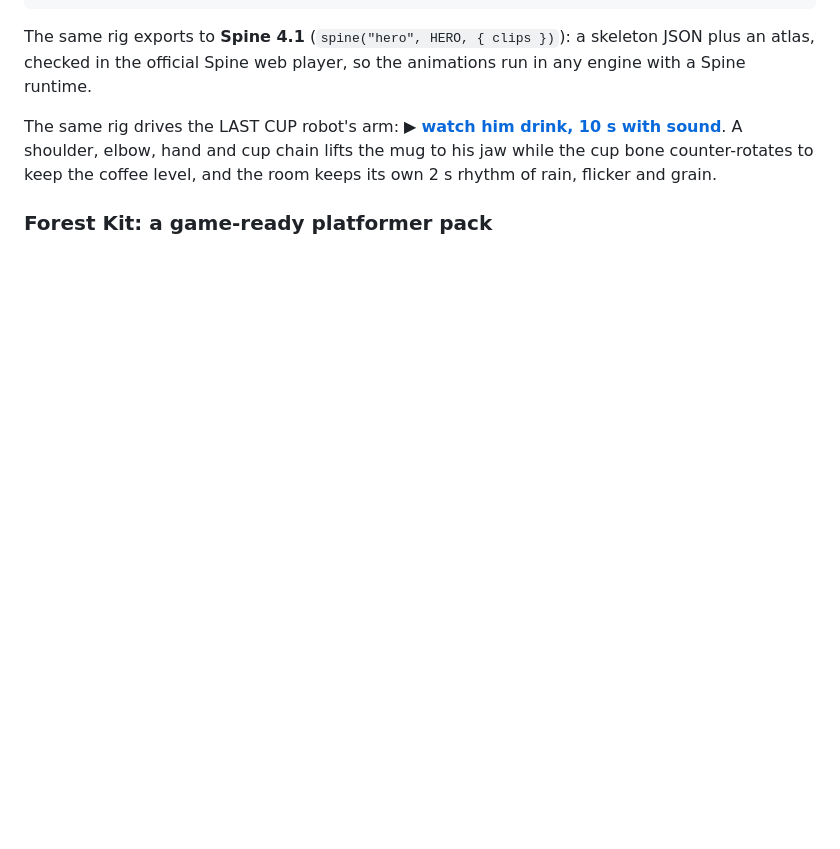
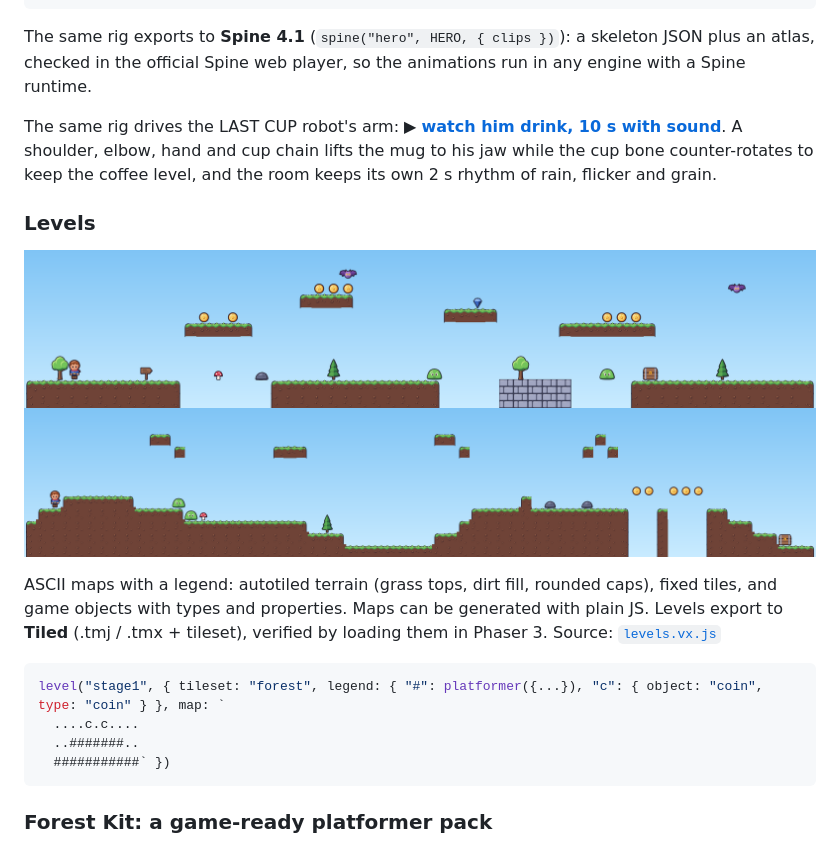
Before and after one commit to graysonchalmers/vex, a Markdown page: README.md, the part around the change. Rendered like a GitHub page; pictures changed too: docs/media/level_generated.png (added), docs/media/level_stage1.png (added); blank space fills up the shorter version.

````diff
--- a/README.md
+++ b/README.md
@@ -55,6 +55,22 @@ checked in the official Spine web player, so the animations run in any engine wi
 The same rig drives the LAST CUP robot's arm: ▶ **[watch him drink, 10 s with sound](docs/media/last_cup_sip.mp4)**.
 A shoulder, elbow, hand and cup chain lifts the mug to his jaw while the cup bone counter-rotates
 to keep the coffee level, and the room keeps its own 2 s rhythm of rain, flicker and grain.
+
+### Levels
+
+![A hand-made level](docs/media/level_stage1.png)
+![A generated level](docs/media/level_generated.png)
+
+ASCII maps with a legend: autotiled terrain (grass tops, dirt fill, rounded caps), fixed tiles, and game
+objects with types and properties. Maps can be generated with plain JS. Levels export to **Tiled**
+(.tmj / .tmx + tileset), verified by loading them in Phaser 3. Source: [`levels.vx.js`](showcase/levels.vx.js)
+
+```js
+level("stage1", { tileset: "forest", legend: { "#": platformer({...}), "c": { object: "coin", type: "coin" } }, map: `
+  ....c.c....
+  ..#######..
+  ###########` })
+```
 
 ### Forest Kit: a game-ready platformer pack
 
````
Also changed, not shown: SKILL.md (+3 -0 lines), reference.md (+29 -0 lines), 6 other files.
